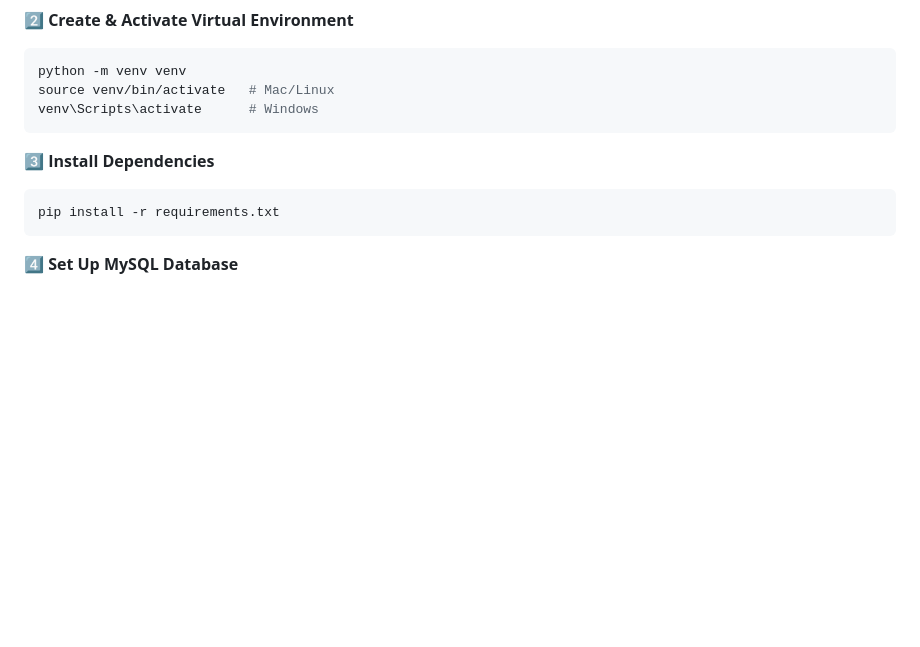
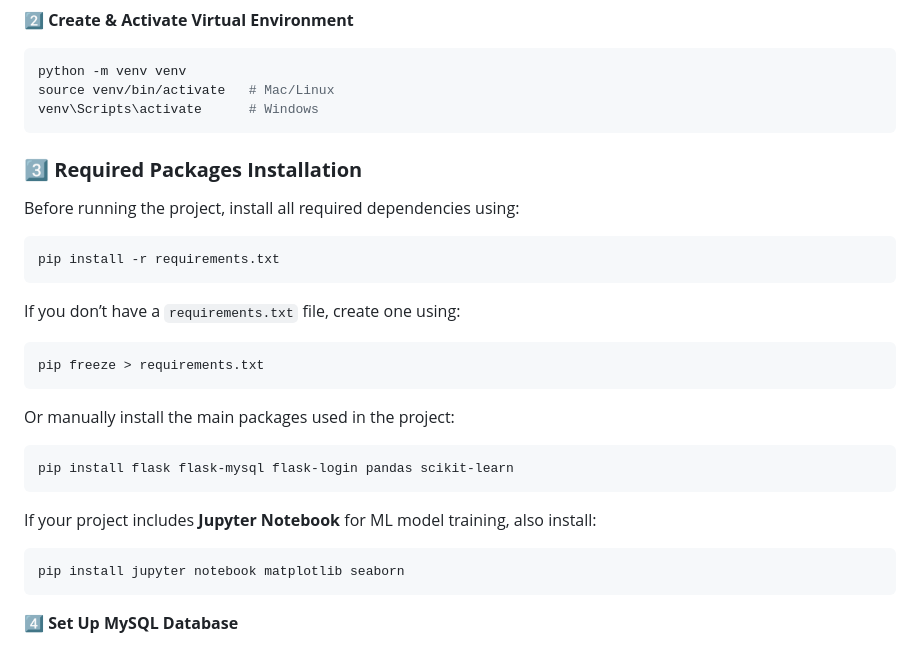
Before and after one commit to JayanthMM5/Winger-Projects, a Markdown page: README.md, the part around the change. Rendered like a GitHub page; blank space fills up the shorter version.

````diff
--- a/README.md
+++ b/README.md
@@ -52,10 +52,27 @@ python -m venv venv
 source venv/bin/activate   # Mac/Linux
 venv\Scripts\activate      # Windows
 ```
-3️⃣ **Install Dependencies**
+### **3️⃣ Required Packages Installation**
+Before running the project, install all required dependencies using:
 ```bash
 pip install -r requirements.txt
 ```
+
+If you don’t have a `requirements.txt` file, create one using:
+```bash
+pip freeze > requirements.txt
+```
+
+Or manually install the main packages used in the project:
+```bash
+pip install flask flask-mysql flask-login pandas scikit-learn
+```
+
+If your project includes **Jupyter Notebook** for ML model training, also install:
+```bash
+pip install jupyter notebook matplotlib seaborn
+```
+
 4️⃣ **Set Up MySQL Database**
 - Update `config.py` with your MySQL credentials.
 - Run database migrations:
````
